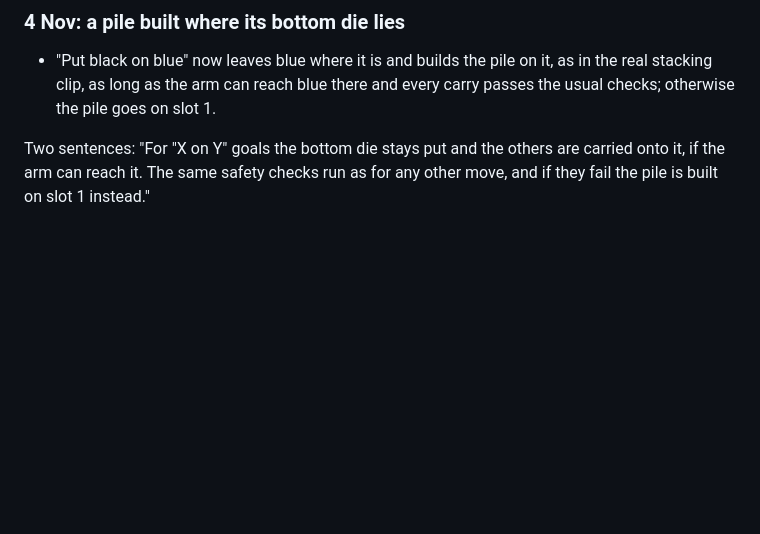
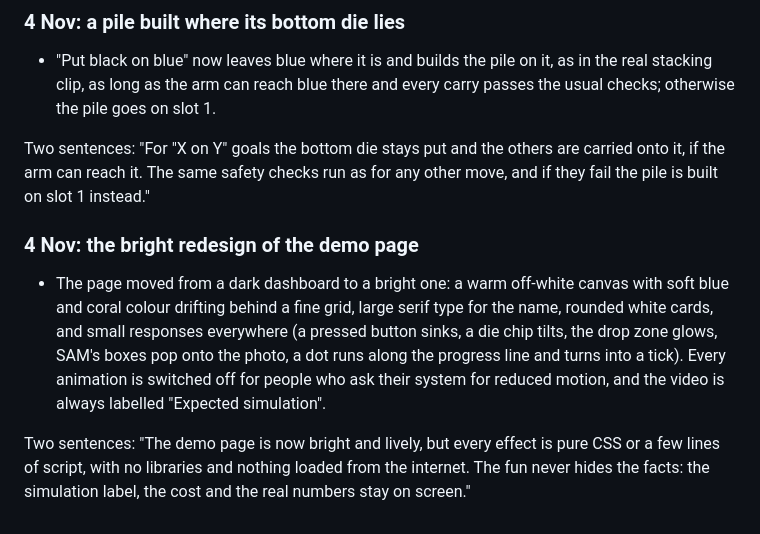
Before and after one commit to girik-chadha/mimic, a Markdown page: docs/LEARN.md, the part around the change. GitHub-like rendering; blank space fills up the shorter version.

Commit message:
Docs: the bright redesign of the demo page

```diff
--- a/docs/LEARN.md
+++ b/docs/LEARN.md
@@ -728,3 +728,15 @@ the firmware enforces."
 
 Two sentences: "For "X on Y" goals the bottom die stays put and the others are carried onto it, if the arm can reach
 it. The same safety checks run as for any other move, and if they fail the pile is built on slot 1 instead."
+
+### 4 Nov: the bright redesign of the demo page
+
+- The page moved from a dark dashboard to a bright one: a warm off-white canvas with soft blue and coral colour
+  drifting behind a fine grid, large serif type for the name, rounded white cards, and small responses everywhere (a
+  pressed button sinks, a die chip tilts, the drop zone glows, SAM's boxes pop onto the photo, a dot runs along the
+  progress line and turns into a tick). Every animation is switched off for people who ask their system for reduced
+  motion, and the video is always labelled "Expected simulation".
+
+Two sentences: "The demo page is now bright and lively, but every effect is pure CSS or a few lines of script, with
+no libraries and nothing loaded from the internet. The fun never hides the facts: the simulation label, the cost and
+the real numbers stay on screen."
```
Also changed, not shown: docs/todo.md (+1 -0 lines).
